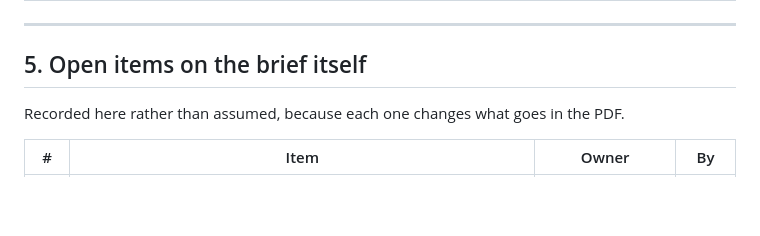
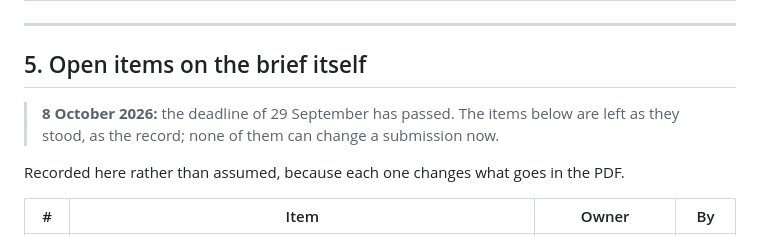
Before and after one commit to ChenxuYou/uwa-cits5206-project, a Markdown page: reference/unit/assignment-2-software-feature-report.md, the part around the change. Rendered like a GitHub page; blank space fills up the shorter version.

Commit message:
docs: note on the Assignment 2 and 3 briefs that their deadlines have passed and the open items stand as the record

```diff
--- a/reference/unit/assignment-2-software-feature-report.md
+++ b/reference/unit/assignment-2-software-feature-report.md
@@ -129,6 +129,9 @@ request reviews, any training or joint work, milestone management)*
 
 ## 5. Open items on the brief itself
 
+> **8 October 2026:** the deadline of 29 September has passed. The items below are left as they
+> stood, as the record; none of them can change a submission now.
+
 Recorded here rather than assumed, because each one changes what goes in the PDF.
 
 | # | Item | Owner | By |
```
Also changed, not shown: reference/unit/assignment-3-professional-reflection.md (+3 -0 lines).
